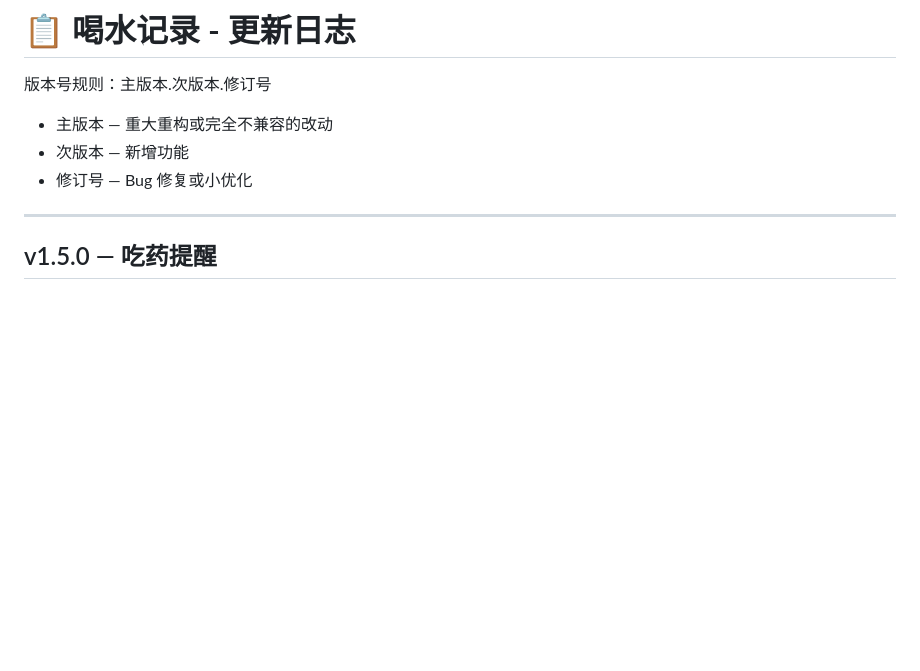
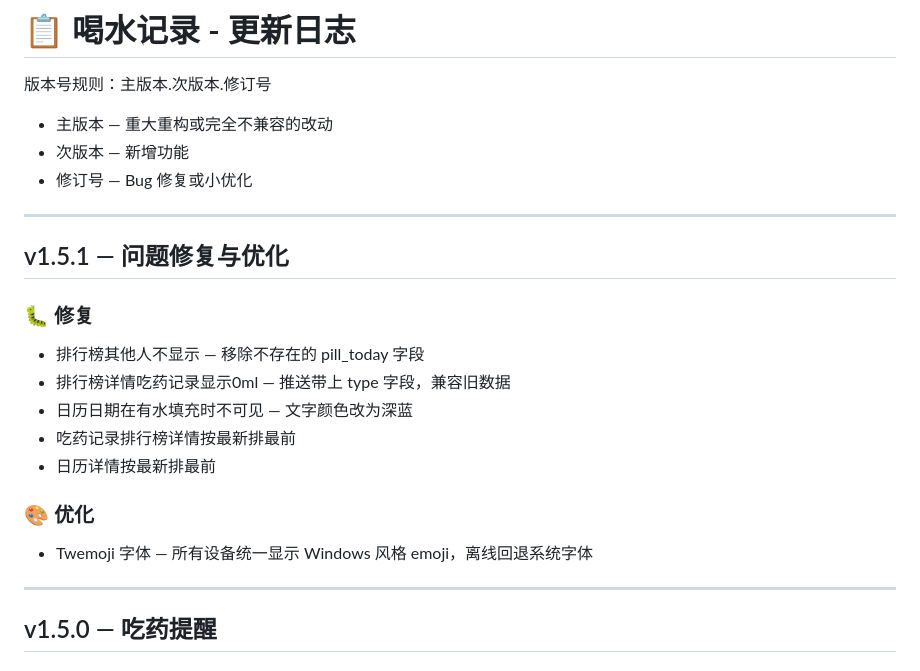
Before and after one commit to kidnappe/drink-water-web, a Markdown page: CHANGELOG.md, the part around the change. Drawn GitHub-style; blank space fills up the shorter version.

```diff
--- a/CHANGELOG.md
+++ b/CHANGELOG.md
@@ -5,6 +5,23 @@
 - 主版本 — 重大重构或完全不兼容的改动
 - 次版本 — 新增功能
 - 修订号 — Bug 修复或小优化
+
+
+---
+
+## v1.5.1 — 问题修复与优化
+
+### 🐛 修复
+
+- 排行榜其他人不显示 — 移除不存在的 pill_today 字段
+- 排行榜详情吃药记录显示0ml — 推送带上 type 字段，兼容旧数据
+- 日历日期在有水填充时不可见 — 文字颜色改为深蓝
+- 吃药记录排行榜详情按最新排最前
+- 日历详情按最新排最前
+
+### 🎨 优化
+
+- Twemoji 字体 — 所有设备统一显示 Windows 风格 emoji，离线回退系统字体
 
 
 ---
```
